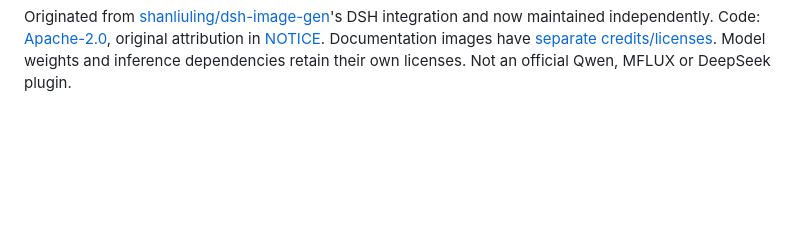
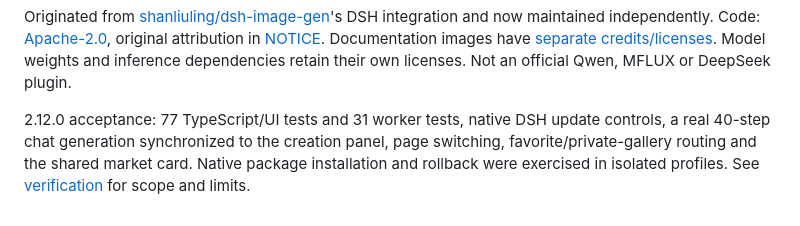
Before and after one commit to kingcharleslzy-ai/dsh-qwen-studio, a Markdown page: README.en.md, the part around the change. Rendered like a GitHub page; blank space fills up the shorter version.

Commit message:
docs: record native DSH 2.12 acceptance and preserved gallery metadata

```diff
--- a/README.en.md
+++ b/README.en.md
@@ -111,3 +111,5 @@ npm run check:package
 Node.js `^22.19.0 || >=24`; worker tests require Python 3.12 and Pillow 11–12. [Report an issue](https://github.com/kingcharleslzy-ai/dsh-qwen-studio/issues) with versions, reproduction steps and errors after removing private data.
 
 Originated from [shanliuling/dsh-image-gen](https://github.com/shanliuling/dsh-image-gen)'s DSH integration and now maintained independently. Code: [Apache-2.0](LICENSE), original attribution in [NOTICE](NOTICE). Documentation images have [separate credits/licenses](docs/media/CREDITS.md). Model weights and inference dependencies retain their own licenses. Not an official Qwen, MFLUX or DeepSeek plugin.
+
+2.12.0 acceptance: 77 TypeScript/UI tests and 31 worker tests, native DSH update controls, a real 40-step chat generation synchronized to the creation panel, page switching, favorite/private-gallery routing and the shared market card. Native package installation and rollback were exercised in isolated profiles. See [verification](docs/VERIFICATION.md) for scope and limits.
```
Also changed, not shown: README.md (+1 -1 lines), docs/VERIFICATION.md (+9 -0 lines).
